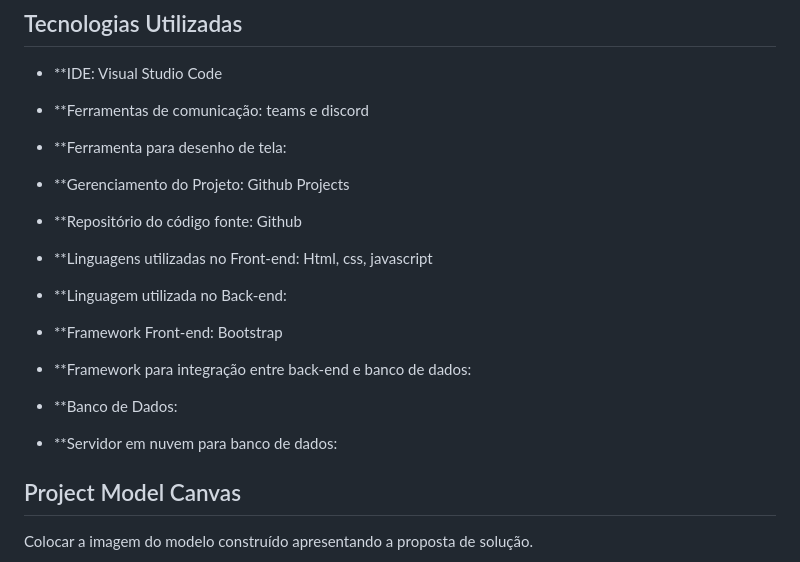
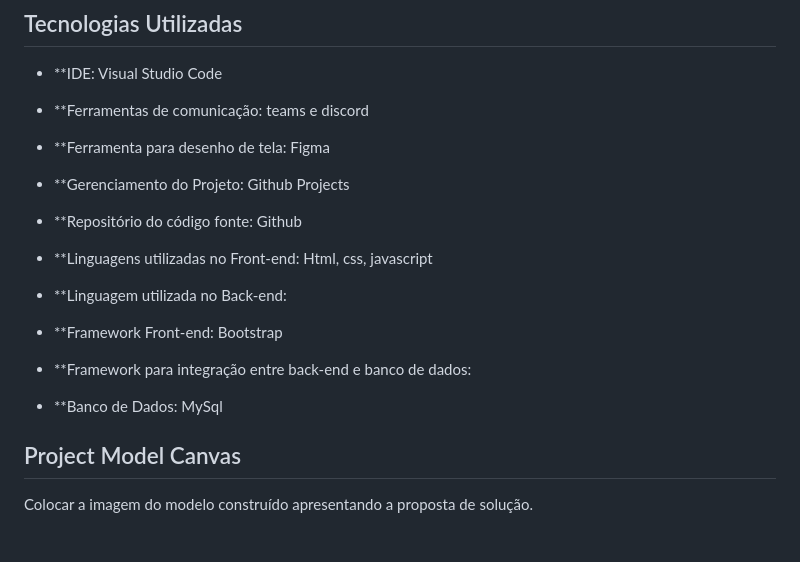
Before and after one commit to ICEI-PUC-Minas-PMV-ADS/pmv-ads-2024-1-e5-proj-barbearia, a Markdown page: documentos/02-Especificação do Projeto.md, the part around the change. Drawn GitHub-style; blank space fills up the shorter version.

```diff
--- a/documentos/02-Especificação do Projeto.md
+++ b/documentos/02-Especificação do Projeto.md
@@ -14,7 +14,7 @@ Diagrama de componentes da solução.
 
 - **Ferramentas de comunicação: teams e discord
 
-- **Ferramenta para desenho de tela:
+- **Ferramenta para desenho de tela: Figma
 
 - **Gerenciamento do Projeto: Github Projects
 
@@ -28,9 +28,8 @@ Diagrama de componentes da solução.
 
 - **Framework para integração entre back-end e banco de dados:
 
-- **Banco de Dados:
+- **Banco de Dados: MySql
 
-- **Servidor em nuvem para banco de dados:
 
 ## Project Model Canvas
 
```
